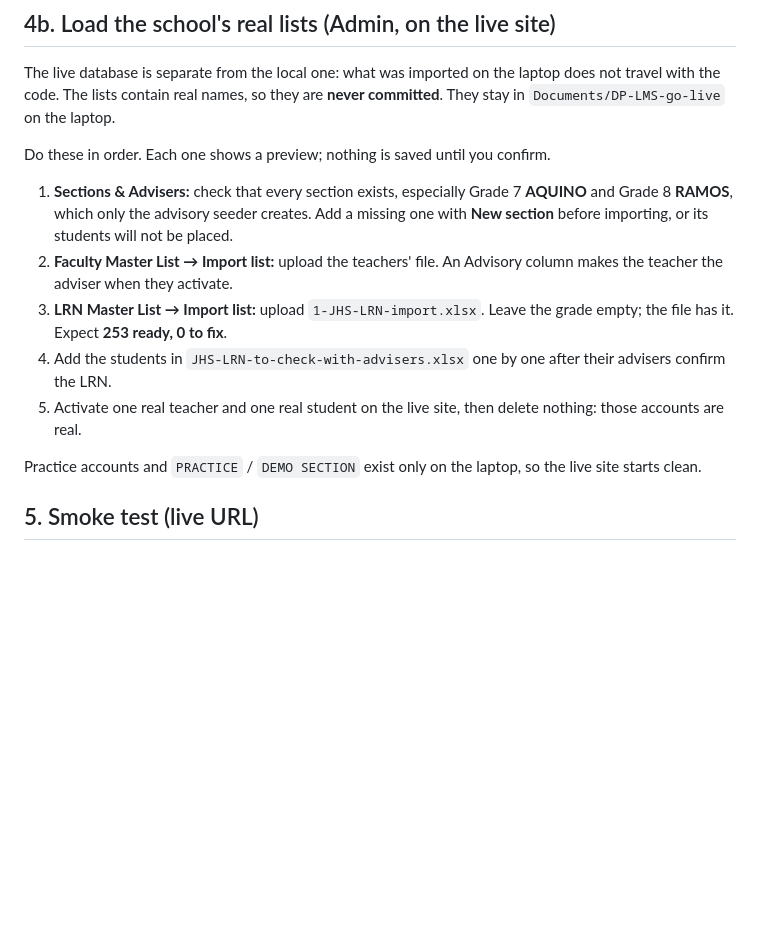
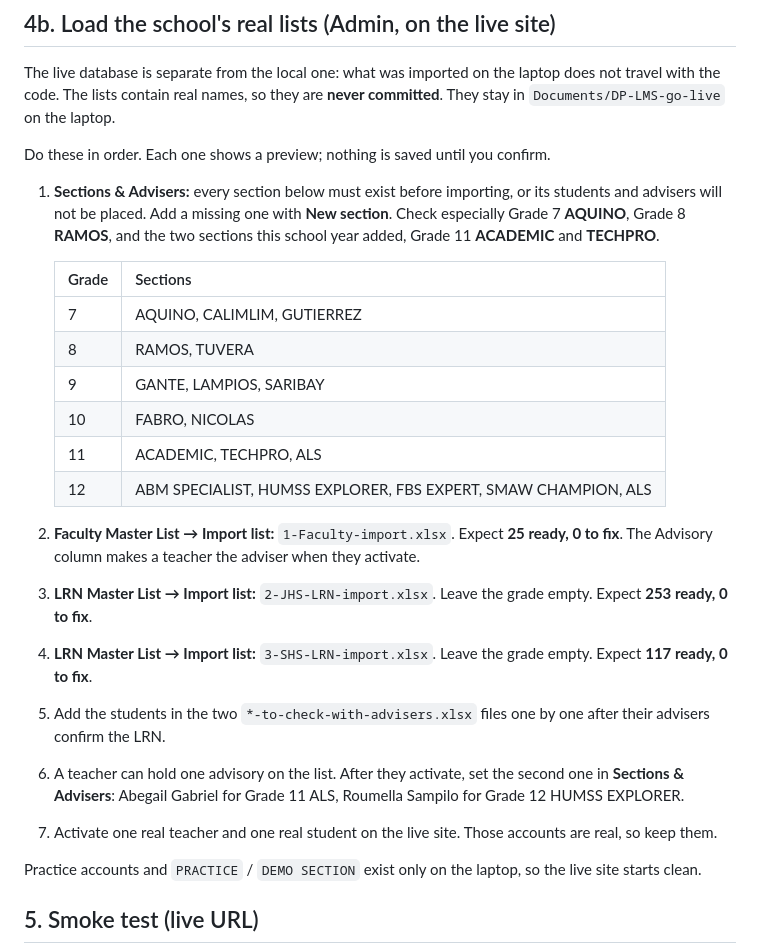
Before and after one commit to capstonepurpose70-cell/dp-lms-web, a Markdown page: docs/DEPLOY_CHECKLIST.md, the part around the change. Rendered like a GitHub page; blank space fills up the shorter version.

Commit message:
Go-live steps for the teacher, JHS and SHS lists

```diff
--- a/docs/DEPLOY_CHECKLIST.md
+++ b/docs/DEPLOY_CHECKLIST.md
@@ -94,14 +94,27 @@ The lists contain real names, so they are **never committed**. They stay in `Doc
 
 Do these in order. Each one shows a preview; nothing is saved until you confirm.
 
-1. **Sections & Advisers:** check that every section exists, especially Grade 7 **AQUINO** and Grade 8 **RAMOS**, which only
-   the advisory seeder creates. Add a missing one with **New section** before importing, or its students will not be placed.
-2. **Faculty Master List → Import list:** upload the teachers' file. An Advisory column makes the teacher the adviser
-   when they activate.
-3. **LRN Master List → Import list:** upload `1-JHS-LRN-import.xlsx`. Leave the grade empty; the file has it.
-   Expect **253 ready, 0 to fix**.
-4. Add the students in `JHS-LRN-to-check-with-advisers.xlsx` one by one after their advisers confirm the LRN.
-5. Activate one real teacher and one real student on the live site, then delete nothing: those accounts are real.
+1. **Sections & Advisers:** every section below must exist before importing, or its students and advisers will not be placed.
+   Add a missing one with **New section**. Check especially Grade 7 **AQUINO**, Grade 8 **RAMOS**, and the two sections
+   this school year added, Grade 11 **ACADEMIC** and **TECHPRO**.
+
+   | Grade | Sections |
+   |---|---|
+   | 7 | AQUINO, CALIMLIM, GUTIERREZ |
+   | 8 | RAMOS, TUVERA |
+   | 9 | GANTE, LAMPIOS, SARIBAY |
+   | 10 | FABRO, NICOLAS |
+   | 11 | ACADEMIC, TECHPRO, ALS |
+   | 12 | ABM SPECIALIST, HUMSS EXPLORER, FBS EXPERT, SMAW CHAMPION, ALS |
+
+2. **Faculty Master List → Import list:** `1-Faculty-import.xlsx`. Expect **25 ready, 0 to fix**. The Advisory column makes a
+   teacher the adviser when they activate.
+3. **LRN Master List → Import list:** `2-JHS-LRN-import.xlsx`. Leave the grade empty. Expect **253 ready, 0 to fix**.
+4. **LRN Master List → Import list:** `3-SHS-LRN-import.xlsx`. Leave the grade empty. Expect **117 ready, 0 to fix**.
+5. Add the students in the two `*-to-check-with-advisers.xlsx` files one by one after their advisers confirm the LRN.
+6. A teacher can hold one advisory on the list. After they activate, set the second one in **Sections & Advisers**:
+   Abegail Gabriel for Grade 11 ALS, Roumella Sampilo for Grade 12 HUMSS EXPLORER.
+7. Activate one real teacher and one real student on the live site. Those accounts are real, so keep them.
 
 Practice accounts and `PRACTICE` / `DEMO SECTION` exist only on the laptop, so the live site starts clean.
 
```
Also changed, not shown: docs/FIX_BUGS.md (+2 -2 lines).
